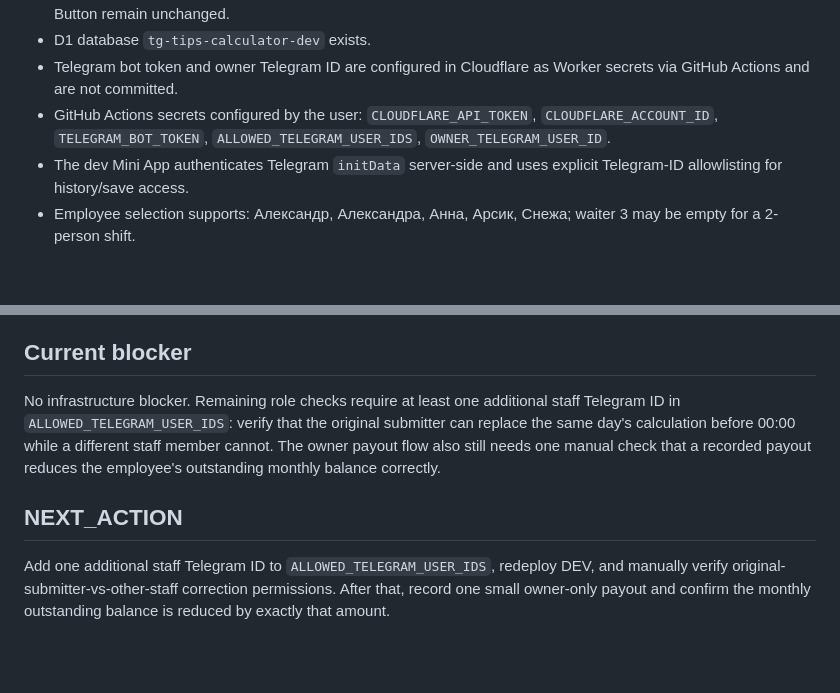
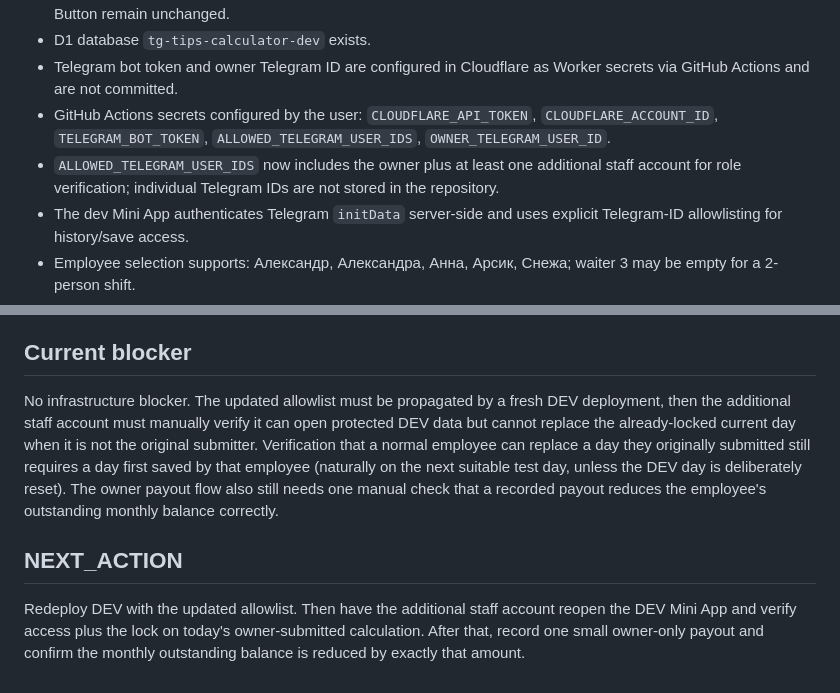
Before and after one commit to xobarman/tg-tips-calculator, a Markdown page: PROJECT_STATE.md, 2 parts joined by grey strips. Rendered like a GitHub page; blank space fills up the shorter version.

Commit message:
state: record expanded staff allowlist verification gate

```diff
--- a/PROJECT_STATE.md
+++ b/PROJECT_STATE.md
@@ -14,6 +14,7 @@
 - D1 database `tg-tips-calculator-dev` exists.
 - Telegram bot token and owner Telegram ID are configured in Cloudflare as Worker secrets via GitHub Actions and are not committed.
 - GitHub Actions secrets configured by the user: `CLOUDFLARE_API_TOKEN`, `CLOUDFLARE_ACCOUNT_ID`, `TELEGRAM_BOT_TOKEN`, `ALLOWED_TELEGRAM_USER_IDS`, `OWNER_TELEGRAM_USER_ID`.
+- `ALLOWED_TELEGRAM_USER_IDS` now includes the owner plus at least one additional staff account for role verification; individual Telegram IDs are not stored in the repository.
 - The dev Mini App authenticates Telegram `initData` server-side and uses explicit Telegram-ID allowlisting for history/save access.
 - Employee selection supports: Александр, Александра, Анна, Арсик, Снежа; waiter 3 may be empty for a 2-person shift.
 - Money is stored as integer kopecks; server-side code recalculates distributions.
@@ -38,7 +39,7 @@
 - Manual Telegram verification confirms the owner identity is active (`владелец` shown in DEV), the owner can save an исправление for today's locked calculation, and the corrected result replaces the active totals while the app remains in DEV.
 
 ## Current blocker
-No infrastructure blocker. Remaining role checks require at least one additional staff Telegram ID in `ALLOWED_TELEGRAM_USER_IDS`: verify that the original submitter can replace the same day's calculation before 00:00 while a different staff member cannot. The owner payout flow also still needs one manual check that a recorded payout reduces the employee's outstanding monthly balance correctly.
+No infrastructure blocker. The updated allowlist must be propagated by a fresh DEV deployment, then the additional staff account must manually verify it can open protected DEV data but cannot replace the already-locked current day when it is not the original submitter. Verification that a normal employee can replace a day they originally submitted still requires a day first saved by that employee (naturally on the next suitable test day, unless the DEV day is deliberately reset). The owner payout flow also still needs one manual check that a recorded payout reduces the employee's outstanding monthly balance correctly.
 
 ## NEXT_ACTION
-Add one additional staff Telegram ID to `ALLOWED_TELEGRAM_USER_IDS`, redeploy DEV, and manually verify original-submitter-vs-other-staff correction permissions. After that, record one small owner-only payout and confirm the monthly outstanding balance is reduced by exactly that amount.
+Redeploy DEV with the updated allowlist. Then have the additional staff account reopen the DEV Mini App and verify access plus the lock on today's owner-submitted calculation. After that, record one small owner-only payout and confirm the monthly outstanding balance is reduced by exactly that amount.
```
